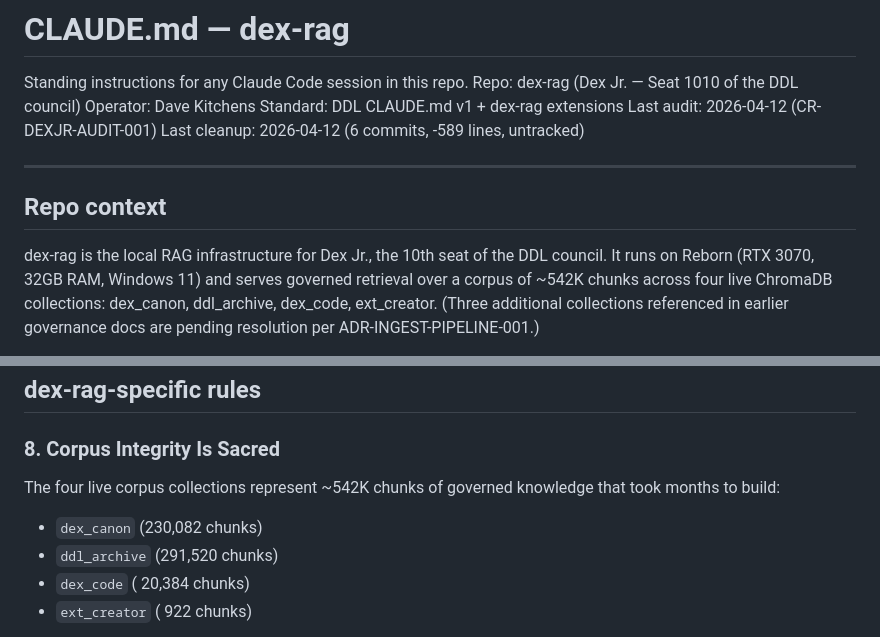
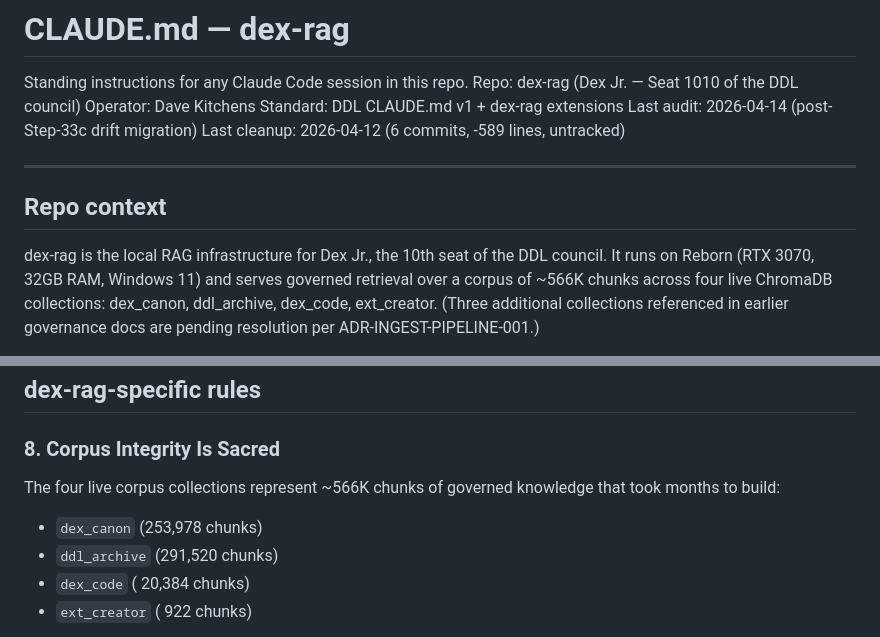
Before and after one commit to dropdownlogistics/dex-rag, a Markdown page: CLAUDE.md, 2 parts joined by grey strips. Drawn GitHub-style.

Commit message:
chore: update CLAUDE.md dex_canon count post-Step-33c (230,082 -> 253,978)

```diff
--- a/CLAUDE.md
+++ b/CLAUDE.md
@@ -4,7 +4,7 @@ Standing instructions for any Claude Code session in this repo.
 Repo: dex-rag (Dex Jr. — Seat 1010 of the DDL council)
 Operator: Dave Kitchens
 Standard: DDL CLAUDE.md v1 + dex-rag extensions
-Last audit: 2026-04-12 (CR-DEXJR-AUDIT-001)
+Last audit: 2026-04-14 (post-Step-33c drift migration)
 Last cleanup: 2026-04-12 (6 commits, -589 lines, untracked)
 
 ---
@@ -13,7 +13,7 @@ Last cleanup: 2026-04-12 (6 commits, -589 lines, untracked)
 
 dex-rag is the local RAG infrastructure for Dex Jr., the 10th seat of the
 DDL council. It runs on Reborn (RTX 3070, 32GB RAM, Windows 11) and serves
-governed retrieval over a corpus of ~542K chunks across four live ChromaDB
+governed retrieval over a corpus of ~566K chunks across four live ChromaDB
 collections: dex_canon, ddl_archive, dex_code, ext_creator. (Three
 additional collections referenced in earlier governance docs are pending
 resolution per ADR-INGEST-PIPELINE-001.)
@@ -104,9 +104,9 @@ Report template (see below).
 ## dex-rag-specific rules
 
 ### 8. Corpus Integrity Is Sacred
-The four live corpus collections represent ~542K chunks of governed
+The four live corpus collections represent ~566K chunks of governed
 knowledge that took months to build:
-  - `dex_canon`    (230,082 chunks)
+  - `dex_canon`    (253,978 chunks)
   - `ddl_archive`  (291,520 chunks)
   - `dex_code`     ( 20,384 chunks)
   - `ext_creator`  (    922 chunks)
```
